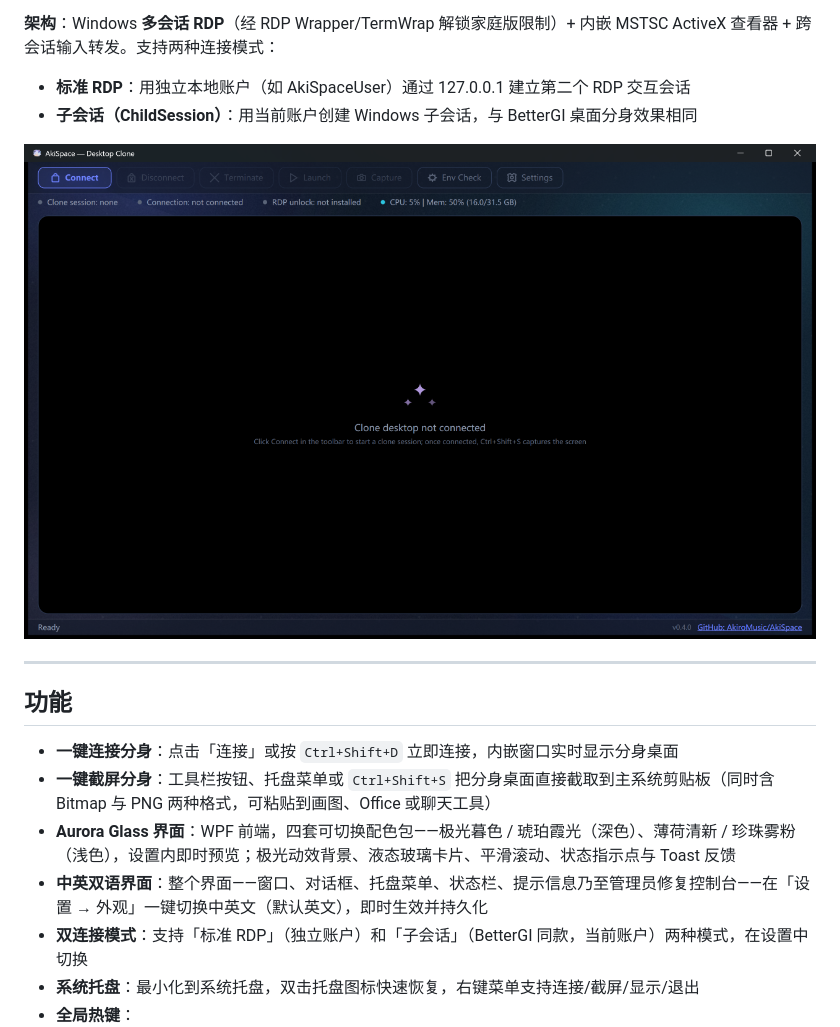
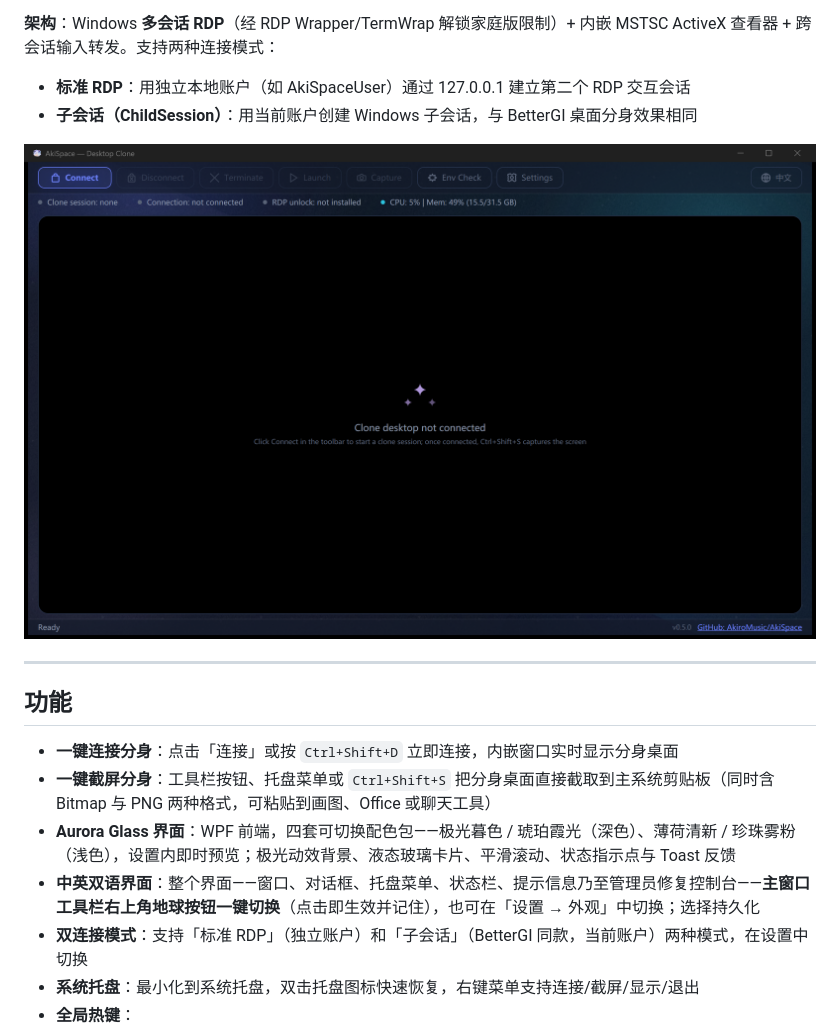
Before and after one commit to AkiroMusic/AkiSpace, a Markdown page: README.md, the part around one of its changes. Rendered like a GitHub page; pictures changed too: docs/screenshot-main.png.

```diff
--- a/README.md
+++ b/README.md
@@ -209,7 +209,7 @@ Run Self-Test: `dotnet run --project tools/AkiSpace.SelfTest`
 - **一键连接分身**：点击「连接」或按 `Ctrl+Shift+D` 立即连接，内嵌窗口实时显示分身桌面
 - **一键截屏分身**：工具栏按钮、托盘菜单或 `Ctrl+Shift+S` 把分身桌面直接截取到主系统剪贴板（同时含 Bitmap 与 PNG 两种格式，可粘贴到画图、Office 或聊天工具）
 - **Aurora Glass 界面**：WPF 前端，四套可切换配色包——极光暮色 / 琥珀霞光（深色）、薄荷清新 / 珍珠雾粉（浅色），设置内即时预览；极光动效背景、液态玻璃卡片、平滑滚动、状态指示点与 Toast 反馈
-- **中英双语界面**：整个界面——窗口、对话框、托盘菜单、状态栏、提示信息乃至管理员修复控制台——在「设置 → 外观」一键切换中英文（默认英文），即时生效并持久化
+- **中英双语界面**：整个界面——窗口、对话框、托盘菜单、状态栏、提示信息乃至管理员修复控制台——**主窗口工具栏右上角地球按钮一键切换**（点击即生效并记住），也可在「设置 → 外观」中切换；选择持久化
 - **双连接模式**：支持「标准 RDP」（独立账户）和「子会话」（BetterGI 同款，当前账户）两种模式，在设置中切换
 - **系统托盘**：最小化到系统托盘，双击托盘图标快速恢复，右键菜单支持连接/截屏/显示/退出
 - **全局热键**：
```
Also changed, not shown: other parts of README.md (+1 -1 lines), 11 other files.
